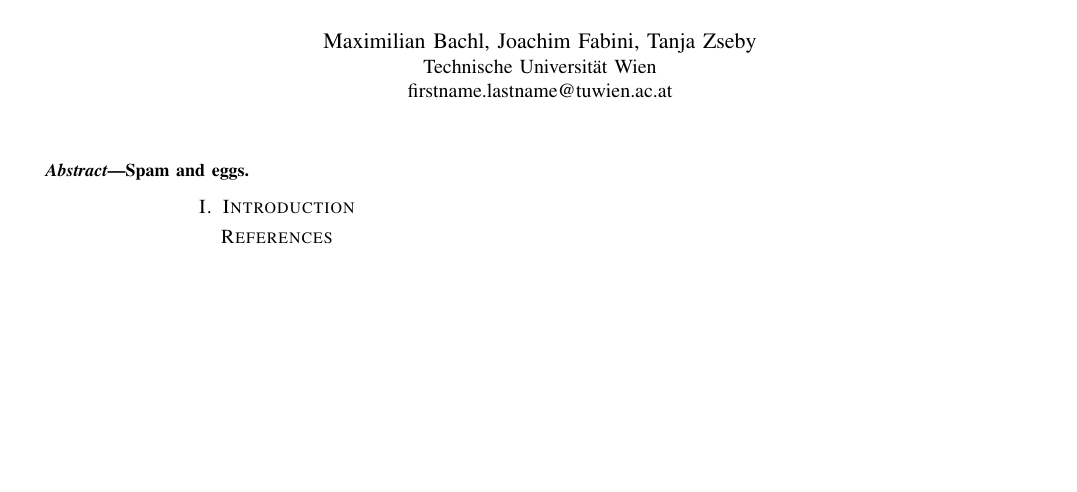
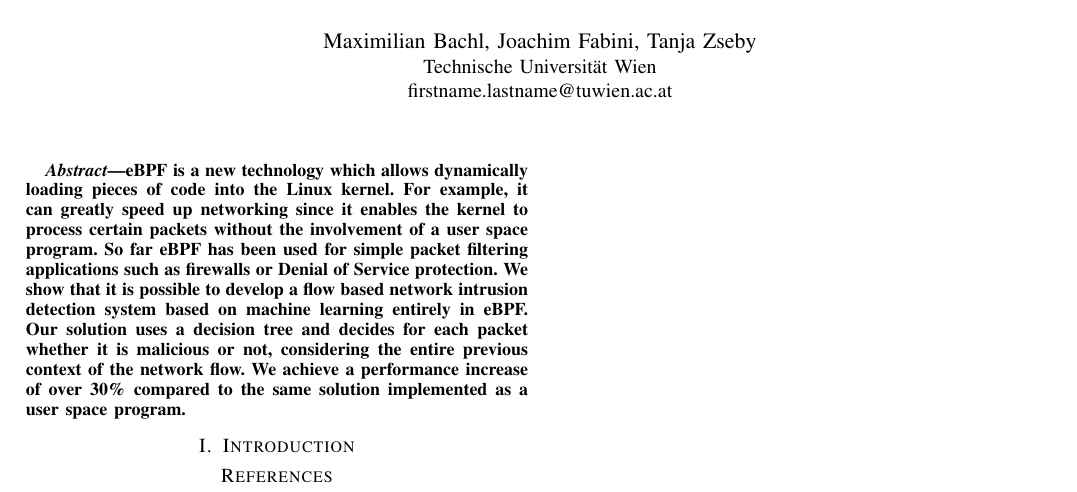
Before and after one commit to CN-TU/machine-learning-in-ebpf, a LaTeX paper (paper/paper.tex): part of the page, cut so that both start at the same text, the shorter picture padded with empty space. Compiled offline with pdfLaTeX.

Commit message:
Add abstract

```diff
--- a/paper/paper.tex
+++ b/paper/paper.tex
@@ -91,9 +91,7 @@ firstname.lastname@tuwien.ac.at}}
 \newacronym{iat}{IAT}{Interarrival time}
 
 \begin{abstract}
-
-Spam and eggs.
-
+eBPF is a new technology which allows dynamically loading pieces of code into the Linux kernel. For example, it can greatly speed up networking since it enables the kernel to process certain packets without the involvement of a user space program. So far eBPF has been used for simple packet filtering applications such as firewalls or Denial of Service protection. We show that it is possible to develop a flow based network intrusion detection system based on machine learning entirely in eBPF. Our solution uses a decision tree and decides for each packet whether it is malicious or not, considering the entire previous context of the network flow. We achieve a performance increase of over 30\% compared to the same solution implemented as a user space program.
 \end{abstract}
 
 %%
```
